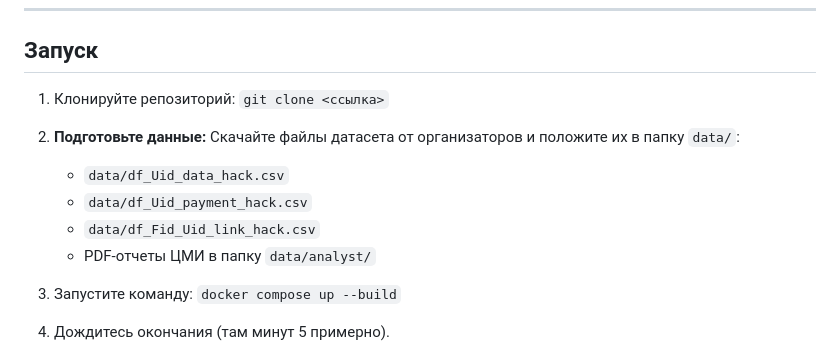
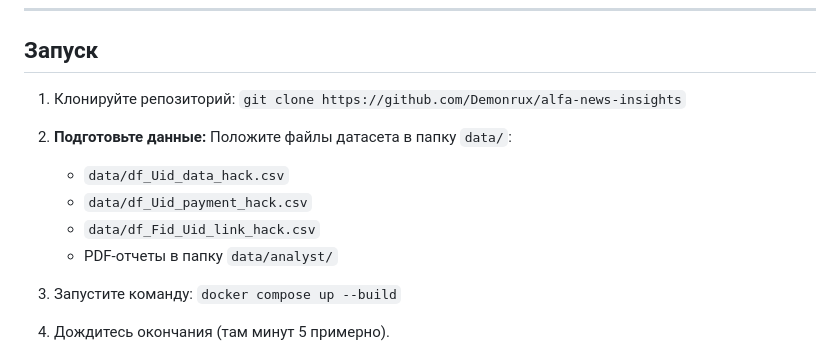
Before and after one commit to Demonrux/alfa-news-insights, a Markdown page: README.md, the part around the change. Rendered like a GitHub page.

```diff
--- a/README.md
+++ b/README.md
@@ -65,14 +65,14 @@ flowchart LR
 ## Запуск
 
 1. Клонируйте репозиторий:
-   `git clone <ссылка>`
+   `git clone https://github.com/Demonrux/alfa-news-insights`
 
 2. **Подготовьте данные:**
-   Скачайте файлы датасета от организаторов и положите их в папку `data/`:
+   Положите файлы датасета в папку `data/`:
    - `data/df_Uid_data_hack.csv`
    - `data/df_Uid_payment_hack.csv`
    - `data/df_Fid_Uid_link_hack.csv`
-   - PDF-отчеты ЦМИ в папку `data/analyst/`
+   - PDF-отчеты в папку `data/analyst/`
 
 3. Запустите команду:
    `docker compose up --build`
```
